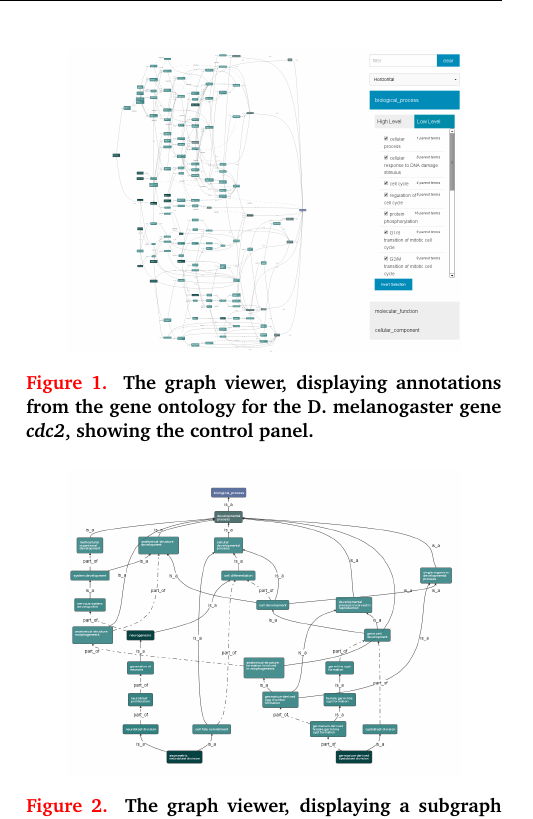
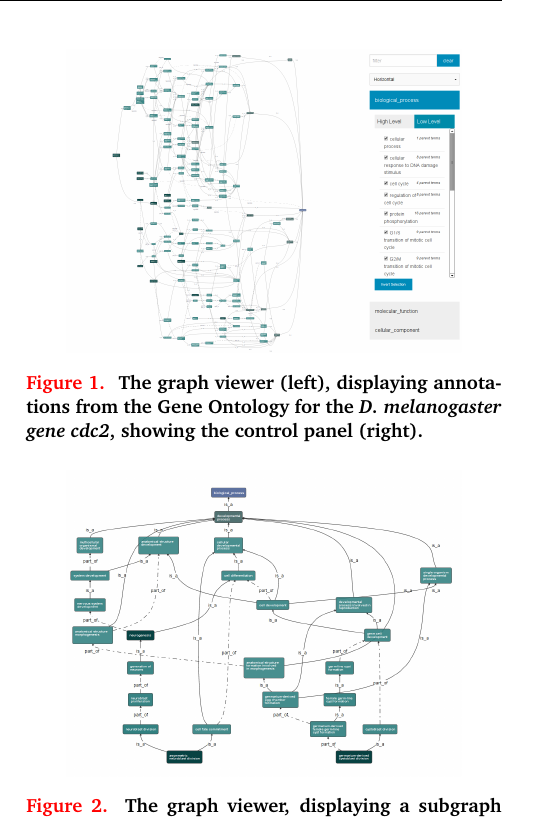
Before and after one commit to alexkalderimis/biojs-dagviewer-paper, a LaTeX paper (main.tex): part of one column of page 2 of 5, cut so that both start at the same text. Compiled offline with pdfLaTeX.

Commit message:
Corrected fig-1 caption.

```diff
--- a/main.tex
+++ b/main.tex
@@ -131,7 +131,11 @@ interaction and flexibility than typical image generation approaches.
 \begin{figure}[htb]
 \centering
 \includegraphics[width=0.4\textwidth]{dagify.png}
-\caption{\label{fig:1}The graph viewer, displaying annotations from the gene ontology for the D. melanogaster gene \emph{cdc2}, showing the control panel.}
+\caption{
+    \label{fig:1}
+    The graph viewer (left), displaying annotations from the Gene Ontology for
+    the \textit{D. melanogaster gene} \emph{cdc2}, showing the control panel (right).
+}
 \end{figure}
 
 \begin{figure}[htb]
```
